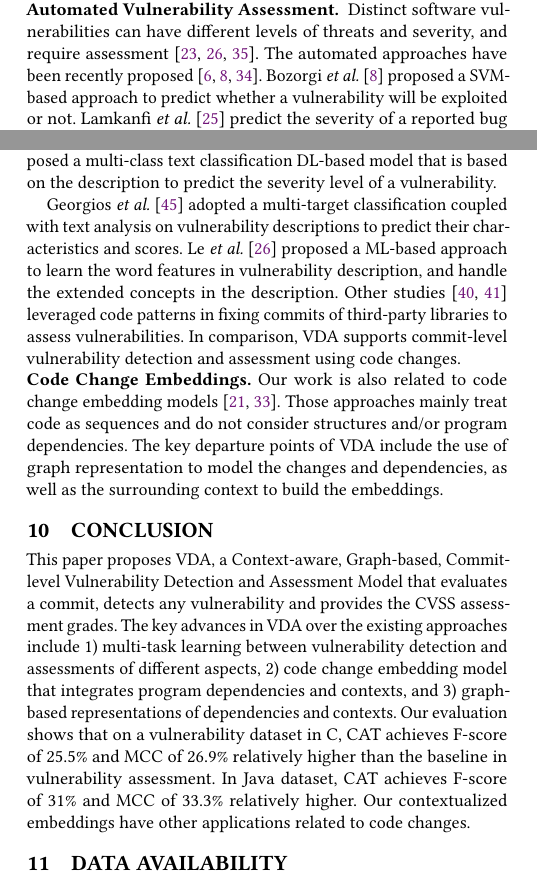
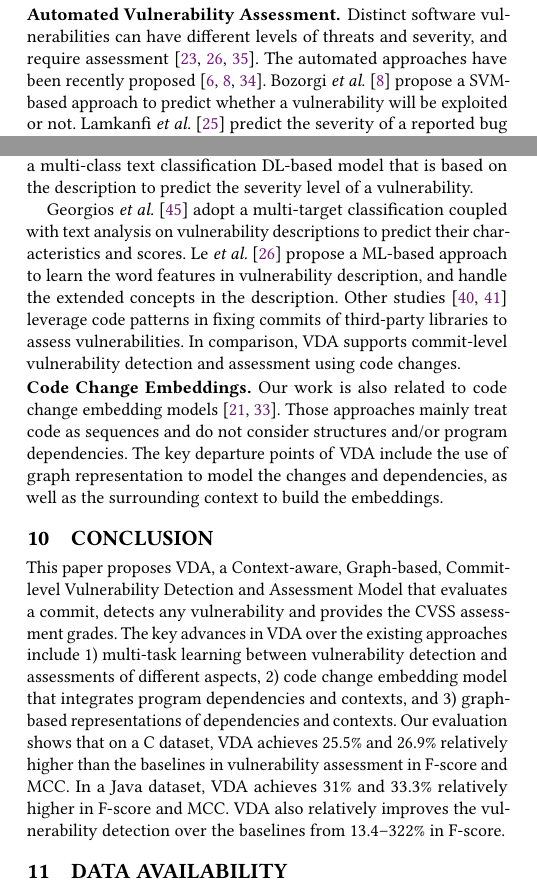
Before and after one commit to tien-n-nguyen/vda, a LaTeX paper (fse23main-p1185-p.tex, which reads sections/conclusion.tex, sections/relatedstudy.tex): two parts of the columns of page 11 of 13, joined at a grey line, cut so that both start at the same text. Compiled offline with pdfLaTeX.

Commit message:
first complete

```diff
--- a/sections/conclusion.tex
+++ b/sections/conclusion.tex
@@ -5,16 +5,20 @@ Commit-level Vulnerability Detection and Assessment Model that
 evaluates a commit, detects any vulnerability and provides the CVSS
 assessment grades.
 %for the detected vulnerability.
-The key advances in {\tool} over the existing approaches include 1) multi-task learning between vulnerability
-detection and assessments of different aspects, 2) code change
-embedding model that integrates program dependencies and contexts, and
-3) graph-based representations of dependencies and
-contexts. Our evaluation shows that on a vulnerability dataset in C,
-CAT achieves F-score of 25.5\% and MCC of 26.9\% relatively higher
-than the baseline in vulnerability assessment. In Java dataset, CAT
-achieves F-score of 31\% and MCC of 33.3\% relatively higher. Our
-contextualized embeddings have other applications related to code
-changes.
+The key advances in {\tool} over the existing approaches include 1)
+multi-task learning between vulnerability detection and assessments of
+different aspects, 2) code change embedding model that integrates
+program dependencies and contexts, and 3) graph-based representations
+of dependencies and contexts. Our evaluation shows that on a
+C dataset, {\tool} achieves 25.5\% and 26.9\%
+relatively higher than the baselines in vulnerability assessment in
+F-score~and MCC. In a Java dataset, {\tool} achieves
+31\% and 33.3\% relatively higher in F-score and MCC. {\tool} also
+relatively improves the vulnerability detection over the baselines
+from 13.4–322\% in F-score.
+
+%Our contextualized embeddings have other applications related to code
+%changes.
 
 %(1) Integrating program dependencies into our commit-level
 %vulnerability assessment approach; (2) Learning contexualized
--- a/sections/relatedstudy.tex
+++ b/sections/relatedstudy.tex
@@ -78,7 +84,7 @@ assessment~\cite{nayak2014some,le2019automated,khan2018review}.
 %before more exploits~\cite{khan2018review}.
 The automated approaches have been recently
 proposed~\cite{bozorgi2010beyond,allodi2014comparing,deepCVA-ase21}.
-Bozorgi {\em et al.}~\cite{bozorgi2010beyond} proposed a SVM-based
+Bozorgi {\em et al.}~\cite{bozorgi2010beyond} propose a SVM-based
 approach to predict whether a vulnerability will be exploited or not.
 %Specifically, they extracted over 93k features from vulnerability data
 %and classify vulnerabilities using these features.
@@ -88,7 +94,7 @@ Lamkanfi {\em et al.}~\cite{lamkanfi2010predicting} predict the
 severity of a reported bug using text mining algorithms on bug reports.
 %to analyze the textual descriptions on the bugs.
 %
-Han {\em et al.}~\cite{han2017learning} proposed a multi-class text
+Han {\em et al.}~\cite{han2017learning} propose a multi-class text
 classification DL-based model that is based on the
 description to predict the severity level of a vulnerability.
 %critical, high, medium, and low in CVSS~\cite{first-website}.
@@ -97,15 +103,15 @@ description to predict the severity level of a vulnerability.
 %text into one of the severity levels, for example, critical, high,
 %medium, low of the Common Vulnerability Scoring System (CVSS)
 %framework~\cite{first-website}.
-Georgios {\em et al.}~\cite{spanos2018multi} adopted a multi-target
+Georgios {\em et al.}~\cite{spanos2018multi} adopt a multi-target
 classification coupled with text analysis on vulnerability
 descriptions to predict their characteristics and scores.
-Le {\em et al.}~\cite{le2019automated} proposed a ML-based approach to
+Le {\em et al.}~\cite{le2019automated} propose a ML-based approach to
 learn the word features in vulnerability description,
 and handle the extended concepts in the description.
 %Unlike the above studies built for analyzing
 %vulnerability description, some
-Other studies~\cite{ponta2018beyond,ponta2020detection} leveraged code
+Other studies~\cite{ponta2018beyond,ponta2020detection} leverage code
 patterns in fixing commits of third-party libraries to assess
 vulnerabilities. In comparison,
 %{\tool} is fundamentally different from the above studies, as it
```
Also changed, not shown: References.bib (+1 -1 lines), sections/relatedstudy.tex (39 more changed lines).
